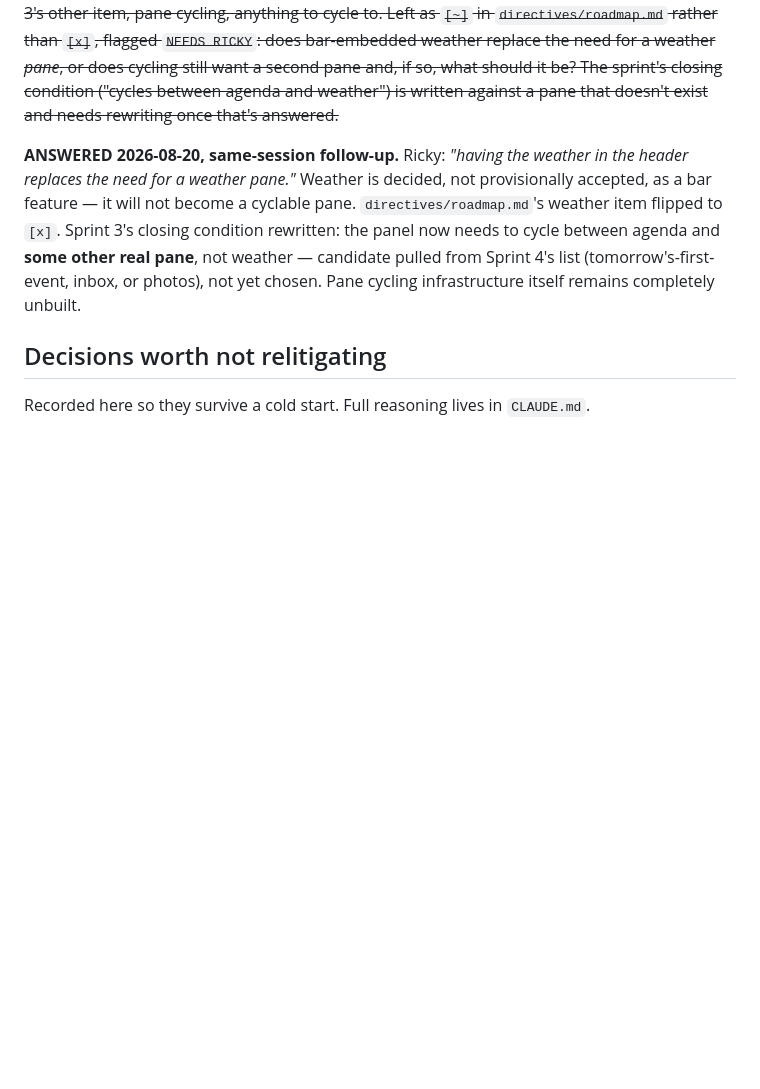
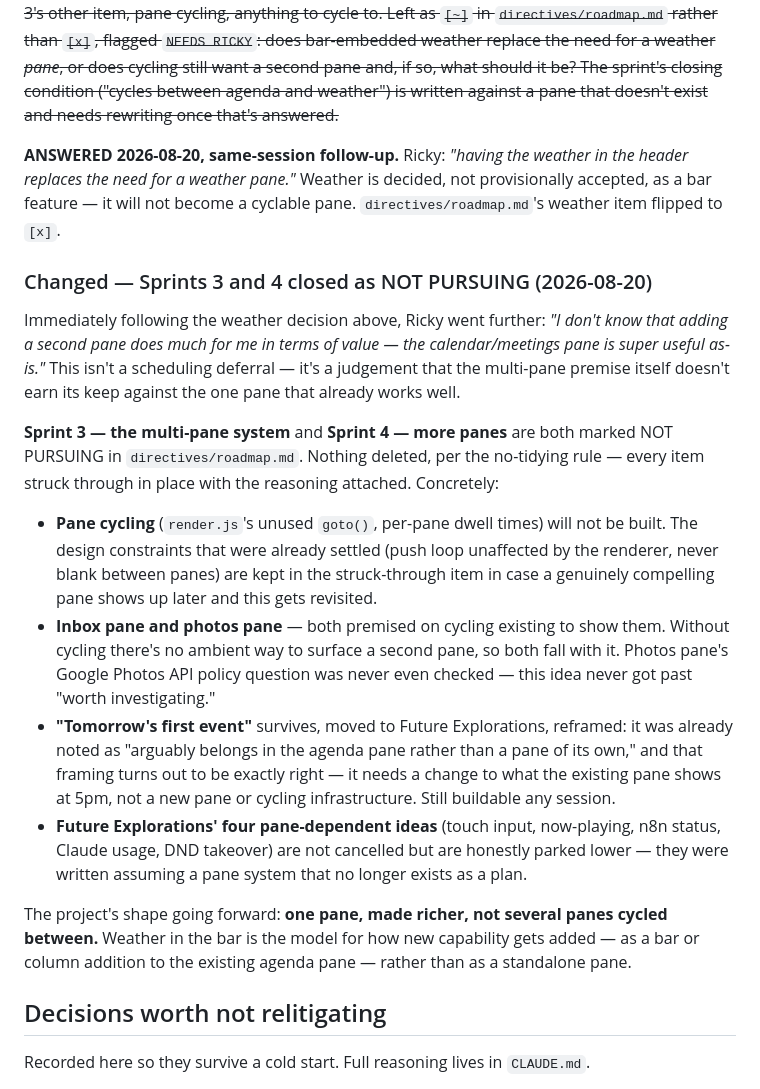
Before and after one commit to rcadden/peripheral, a Markdown page: CHANGELOG.md, the part around the change. Drawn GitHub-style; blank space fills up the shorter version.

```diff
--- a/CHANGELOG.md
+++ b/CHANGELOG.md
@@ -1167,7 +1167,20 @@ Committed as `ecb5c52`, pushed `dev`.
 
 ~~**Roadmap correction found while closing this out:** the 2026-08-18 roadmap text asked for weather as **a separate pane** — the "proof pane" that pane cycling would cycle to. What got built instead is weather folded into the agenda pane's own top bar, always visible, not a standalone pane. Functionally this still answers the roadmap's underlying question (can the panel show more than the calendar, cheaply, with no new auth) — but it does **not** give Sprint 3's other item, pane cycling, anything to cycle to. Left as `[~]` in `directives/roadmap.md` rather than `[x]`, flagged `NEEDS RICKY`: does bar-embedded weather replace the need for a weather *pane*, or does cycling still want a second pane and, if so, what should it be? The sprint's closing condition ("cycles between agenda and weather") is written against a pane that doesn't exist and needs rewriting once that's answered.~~
 
-**ANSWERED 2026-08-20, same-session follow-up.** Ricky: *"having the weather in the header replaces the need for a weather pane."* Weather is decided, not provisionally accepted, as a bar feature — it will not become a cyclable pane. `directives/roadmap.md`'s weather item flipped to `[x]`. Sprint 3's closing condition rewritten: the panel now needs to cycle between agenda and **some other real pane**, not weather — candidate pulled from Sprint 4's list (tomorrow's-first-event, inbox, or photos), not yet chosen. Pane cycling infrastructure itself remains completely unbuilt.
+**ANSWERED 2026-08-20, same-session follow-up.** Ricky: *"having the weather in the header replaces the need for a weather pane."* Weather is decided, not provisionally accepted, as a bar feature — it will not become a cyclable pane. `directives/roadmap.md`'s weather item flipped to `[x]`.
+
+### Changed — Sprints 3 and 4 closed as NOT PURSUING (2026-08-20)
+
+Immediately following the weather decision above, Ricky went further: *"I don't know that adding a second pane does much for me in terms of value — the calendar/meetings pane is super useful as-is."* This isn't a scheduling deferral — it's a judgement that the multi-pane premise itself doesn't earn its keep against the one pane that already works well.
+
+**Sprint 3 — the multi-pane system** and **Sprint 4 — more panes** are both marked NOT PURSUING in `directives/roadmap.md`. Nothing deleted, per the no-tidying rule — every item struck through in place with the reasoning attached. Concretely:
+
+- **Pane cycling** (`render.js`'s unused `goto()`, per-pane dwell times) will not be built. The design constraints that were already settled (push loop unaffected by the renderer, never blank between panes) are kept in the struck-through item in case a genuinely compelling pane shows up later and this gets revisited.
+- **Inbox pane and photos pane** — both premised on cycling existing to show them. Without cycling there's no ambient way to surface a second pane, so both fall with it. Photos pane's Google Photos API policy question was never even checked — this idea never got past "worth investigating."
+- **"Tomorrow's first event"** survives, moved to Future Explorations, reframed: it was already noted as "arguably belongs in the agenda pane rather than a pane of its own," and that framing turns out to be exactly right — it needs a change to what the existing pane shows at 5pm, not a new pane or cycling infrastructure. Still buildable any session.
+- **Future Explorations' four pane-dependent ideas** (touch input, now-playing, n8n status, Claude usage, DND takeover) are not cancelled but are honestly parked lower — they were written assuming a pane system that no longer exists as a plan.
+
+The project's shape going forward: **one pane, made richer, not several panes cycled between.** Weather in the bar is the model for how new capability gets added — as a bar or column addition to the existing agenda pane — rather than as a standalone pane.
 
 ## Decisions worth not relitigating
 
```
Also changed, not shown: CLAUDE.md (+14 -9 lines), directives/roadmap.md (+51 -47 lines).
